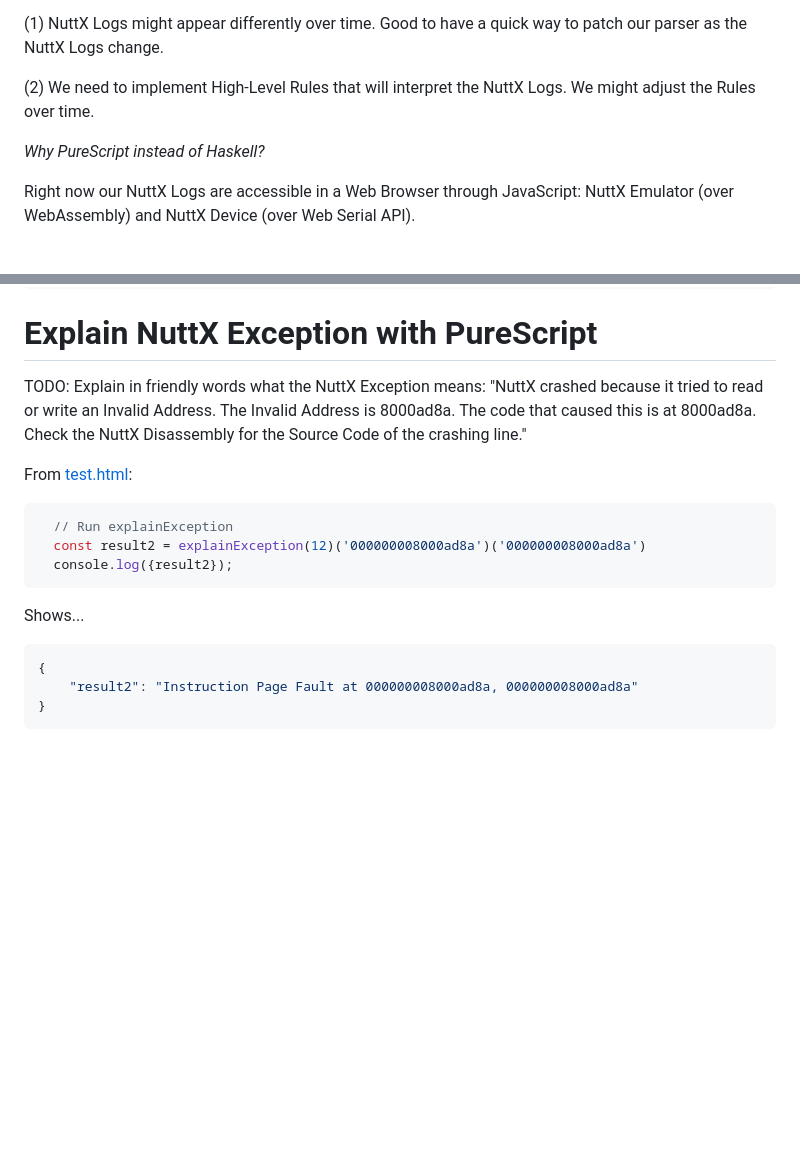
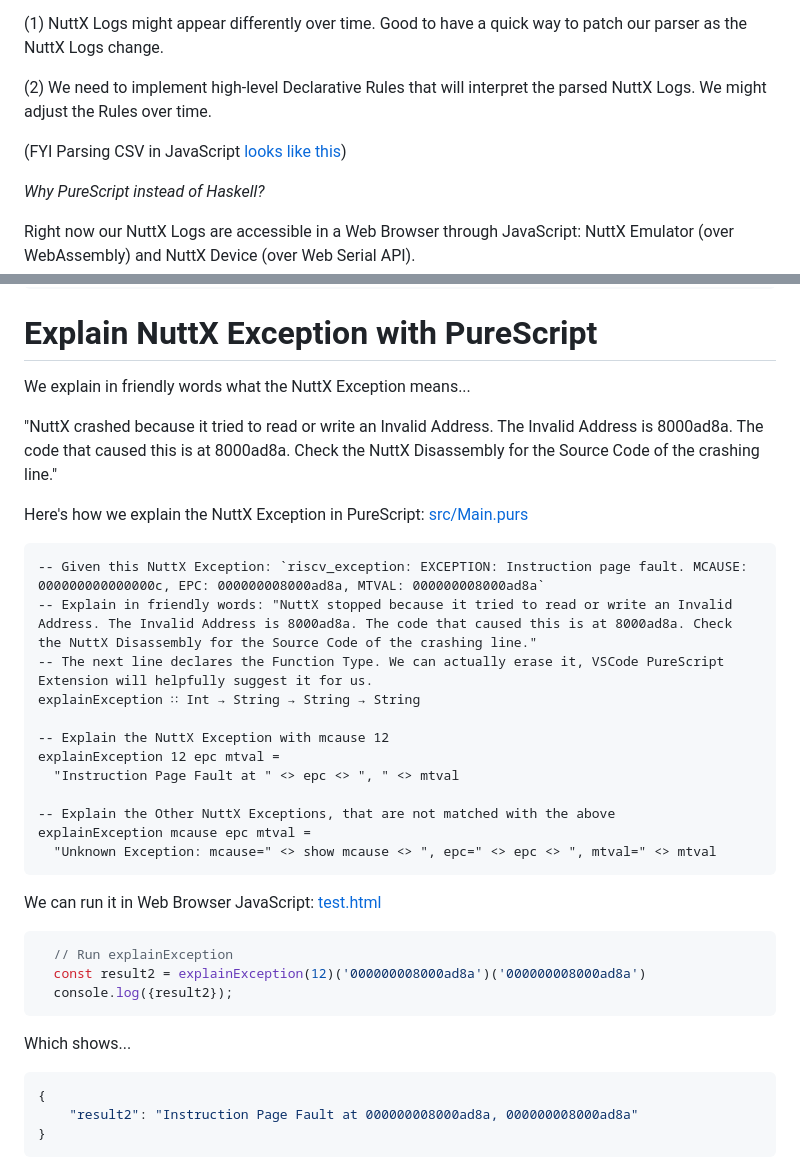
Before and after one commit to lupyuen/nuttx-parser, a Markdown page: README.md, 2 parts joined by grey strips. Rendered like a GitHub page; blank space fills up the shorter version.

````diff
--- a/README.md
+++ b/README.md
@@ -16,7 +16,9 @@ _Why not code all this in JavaScript instead of PureScript?_
 
 (1) NuttX Logs might appear differently over time. Good to have a quick way to patch our parser as the NuttX Logs change.
 
-(2) We need to implement High-Level Rules that will interpret the NuttX Logs. We might adjust the Rules over time.
+(2) We need to implement high-level Declarative Rules that will interpret the parsed NuttX Logs. We might adjust the Rules over time.
+
+(FYI Parsing CSV in JavaScript [looks like this](https://github.com/Chevrotain/chevrotain/blob/master/examples/grammars/csv/csv.js))
 
 _Why PureScript instead of Haskell?_
 
@@ -236,9 +292,28 @@ Shows...
 
 # Explain NuttX Exception with PureScript
 
-TODO: Explain in friendly words what the NuttX Exception means: "NuttX crashed because it tried to read or write an Invalid Address. The Invalid Address is 8000ad8a. The code that caused this is at 8000ad8a. Check the NuttX Disassembly for the Source Code of the crashing line."
+We explain in friendly words what the NuttX Exception means...
 
-From [test.html](test.html):
+"NuttX crashed because it tried to read or write an Invalid Address. The Invalid Address is 8000ad8a. The code that caused this is at 8000ad8a. Check the NuttX Disassembly for the Source Code of the crashing line."
+
+Here's how we explain the NuttX Exception in PureScript: [src/Main.purs](src/Main.purs)
+
+```purescript
+-- Given this NuttX Exception: `riscv_exception: EXCEPTION: Instruction page fault. MCAUSE: 000000000000000c, EPC: 000000008000ad8a, MTVAL: 000000008000ad8a`
+-- Explain in friendly words: "NuttX stopped because it tried to read or write an Invalid Address. The Invalid Address is 8000ad8a. The code that caused this is at 8000ad8a. Check the NuttX Disassembly for the Source Code of the crashing line."
+-- The next line declares the Function Type. We can actually erase it, VSCode PureScript Extension will helpfully suggest it for us.
+explainException ∷ Int → String → String → String
+
+-- Explain the NuttX Exception with mcause 12
+explainException 12 epc mtval =
+  "Instruction Page Fault at " <> epc <> ", " <> mtval
+
+-- Explain the Other NuttX Exceptions, that are not matched with the above
+explainException mcause epc mtval =
+  "Unknown Exception: mcause=" <> show mcause <> ", epc=" <> epc <> ", mtval=" <> mtval
+```
+
+We can run it in Web Browser JavaScript: [test.html](test.html)
 
 ```javascript
   // Run explainException
@@ -246,7 +321,7 @@ From [test.html](test.html):
   console.log({result2});
 ```
 
-Shows...
+Which shows...
 
 ```json
 {
````
Also changed, not shown: other parts of README.md (+60 -6 lines).
